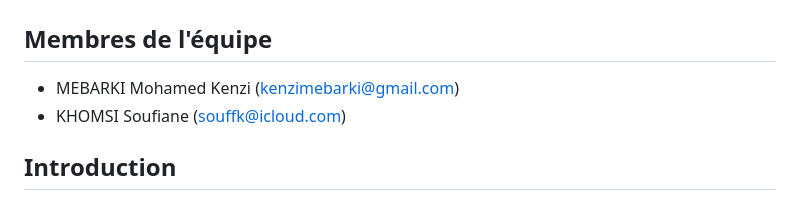
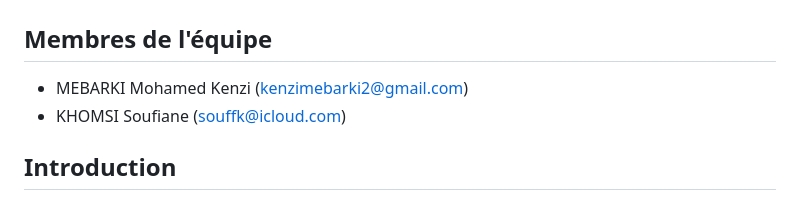
Before and after one commit to mkenzi06/projet_ws, a Markdown page: README.md, the part around the change. Rendered like a GitHub page.

```diff
--- a/README.md
+++ b/README.md
@@ -1,7 +1,7 @@
 # Projet_ws Web service Football
 
 ## Membres de l'équipe
-- MEBARKI Mohamed Kenzi (kenzimebarki@gmail.com)
+- MEBARKI Mohamed Kenzi (kenzimebarki2@gmail.com)
 - KHOMSI Soufiane (souffk@icloud.com)
 
 ## Introduction
```
